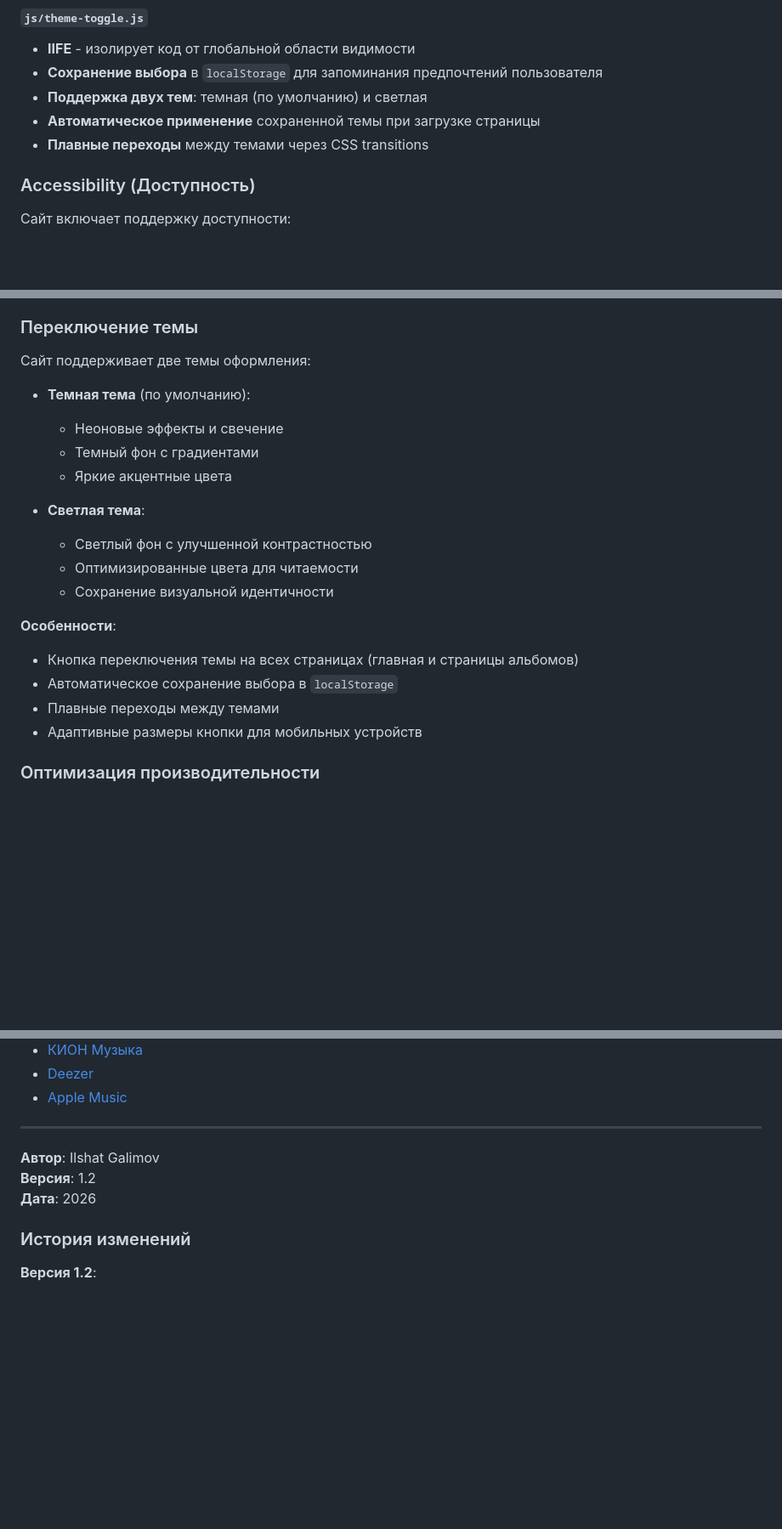
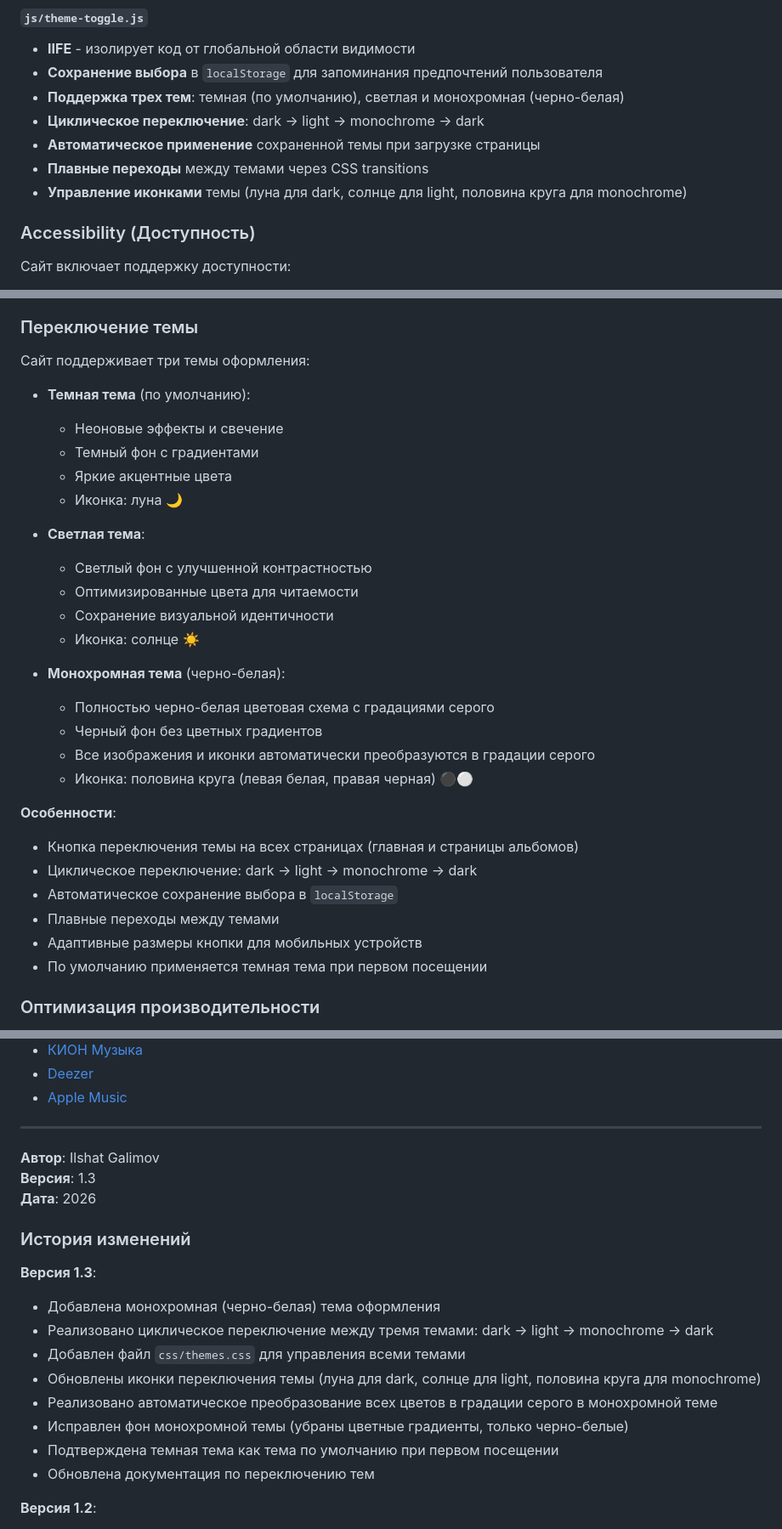
Before and after one commit to galimov-i/music_site, a Markdown page: README.md, 3 parts joined by grey strips. Shown at 85% size. Drawn GitHub-style; blank space fills up the shorter version.

Commit message:
Update README.md: add monochrome theme documentation, update to version 1.3

```diff
--- a/README.md
+++ b/README.md
@@ -217,9 +228,11 @@ music_site/
 #### `js/theme-toggle.js`
 - **IIFE** - изолирует код от глобальной области видимости
 - **Сохранение выбора** в `localStorage` для запоминания предпочтений пользователя
-- **Поддержка двух тем**: темная (по умолчанию) и светлая
+- **Поддержка трех тем**: темная (по умолчанию), светлая и монохромная (черно-белая)
+- **Циклическое переключение**: dark → light → monochrome → dark
 - **Автоматическое применение** сохраненной темы при загрузке страницы
 - **Плавные переходы** между темами через CSS transitions
+- **Управление иконками** темы (луна для dark, солнце для light, половина круга для monochrome)
 
 ### Accessibility (Доступность)
 
@@ -238,23 +251,33 @@ music_site/
 
 ### Переключение темы
 
-Сайт поддерживает две темы оформления:
+Сайт поддерживает три темы оформления:
 
 - **Темная тема** (по умолчанию):
   - Неоновые эффекты и свечение
   - Темный фон с градиентами
   - Яркие акцентные цвета
+  - Иконка: луна 🌙
 
 - **Светлая тема**:
   - Светлый фон с улучшенной контрастностью
   - Оптимизированные цвета для читаемости
   - Сохранение визуальной идентичности
+  - Иконка: солнце ☀️
+
+- **Монохромная тема** (черно-белая):
+  - Полностью черно-белая цветовая схема с градациями серого
+  - Черный фон без цветных градиентов
+  - Все изображения и иконки автоматически преобразуются в градации серого
+  - Иконка: половина круга (левая белая, правая черная) ⚫⚪
 
 **Особенности**:
 - Кнопка переключения темы на всех страницах (главная и страницы альбомов)
+- Циклическое переключение: dark → light → monochrome → dark
 - Автоматическое сохранение выбора в `localStorage`
 - Плавные переходы между темами
 - Адаптивные размеры кнопки для мобильных устройств
+- По умолчанию применяется темная тема при первом посещении
 
 ### Оптимизация производительности
 
@@ -383,10 +410,20 @@ music_site/
 ---
 
 **Автор**: Ilshat Galimov
-**Версия**: 1.2
+**Версия**: 1.3
 **Дата**: 2026
 
 ### История изменений
+
+**Версия 1.3**:
+- Добавлена монохромная (черно-белая) тема оформления
+- Реализовано циклическое переключение между тремя темами: dark → light → monochrome → dark
+- Добавлен файл `css/themes.css` для управления всеми темами
+- Обновлены иконки переключения темы (луна для dark, солнце для light, половина круга для monochrome)
+- Реализовано автоматическое преобразование всех цветов в градации серого в монохромной теме
+- Исправлен фон монохромной темы (убраны цветные градиенты, только черно-белые)
+- Подтверждена темная тема как тема по умолчанию при первом посещении
+- Обновлена документация по переключению тем
 
 **Версия 1.2**:
 - Добавлен альбом "Salsa de la Calle" (8 треков)
```
Also changed, not shown: other parts of README.md (+22 -7 lines).
